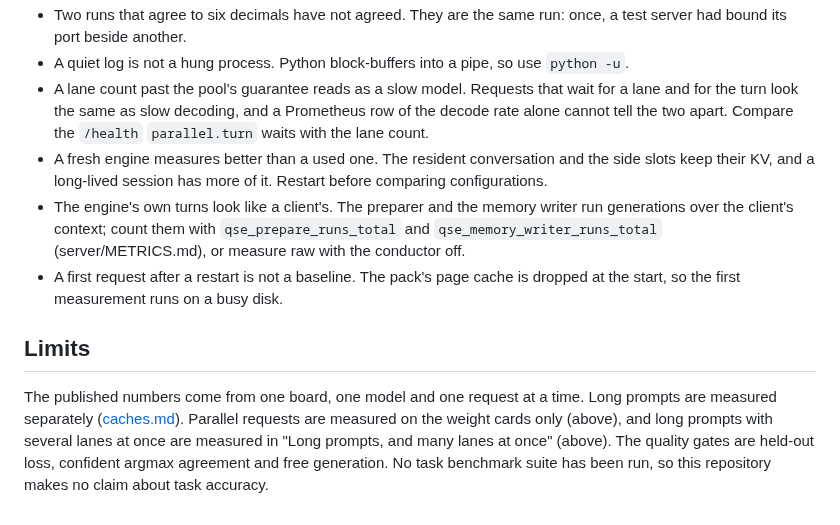
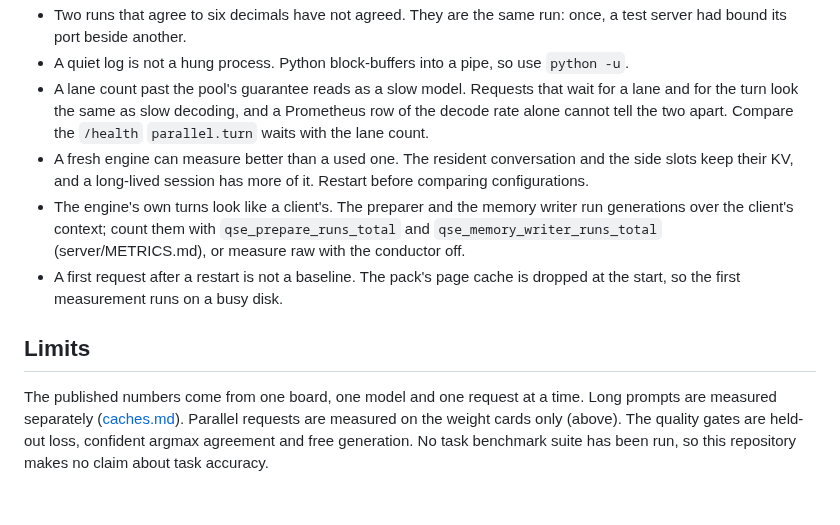
Before and after one commit to 0xBakeer/TandemLLM, a Markdown page: docs/measurement.md, the part around the change. GitHub-like rendering.

Commit message:
#154 at merge: no pointer to a section the page does not have
The Limits paragraph named a section the PR took out, and a fresh
engine can measure better than a used one, not always.

```diff
--- a/docs/measurement.md
+++ b/docs/measurement.md
@@ -106,10 +106,10 @@ Each of these cost a wrong number once.
 - Two runs that agree to six decimals have not agreed. They are the same run: once, a test server had bound its port beside another.
 - A quiet log is not a hung process. Python block-buffers into a pipe, so use `python -u`.
 - A lane count past the pool's guarantee reads as a slow model. Requests that wait for a lane and for the turn look the same as slow decoding, and a Prometheus row of the decode rate alone cannot tell the two apart. Compare the `/health` `parallel.turn` waits with the lane count.
-- A fresh engine measures better than a used one. The resident conversation and the side slots keep their KV, and a long-lived session has more of it. Restart before comparing configurations.
+- A fresh engine can measure better than a used one. The resident conversation and the side slots keep their KV, and a long-lived session has more of it. Restart before comparing configurations.
 - The engine's own turns look like a client's. The preparer and the memory writer run generations over the client's context; count them with `qse_prepare_runs_total` and `qse_memory_writer_runs_total` (server/METRICS.md), or measure raw with the conductor off.
 - A first request after a restart is not a baseline. The pack's page cache is dropped at the start, so the first measurement runs on a busy disk.
 
 ## Limits
 
-The published numbers come from one board, one model and one request at a time. Long prompts are measured separately ([caches.md](caches.md)). Parallel requests are measured on the weight cards only (above), and long prompts with several lanes at once are measured in "Long prompts, and many lanes at once" (above). The quality gates are held-out loss, confident argmax agreement and free generation. No task benchmark suite has been run, so this repository makes no claim about task accuracy.
+The published numbers come from one board, one model and one request at a time. Long prompts are measured separately ([caches.md](caches.md)). Parallel requests are measured on the weight cards only (above). The quality gates are held-out loss, confident argmax agreement and free generation. No task benchmark suite has been run, so this repository makes no claim about task accuracy.
```
